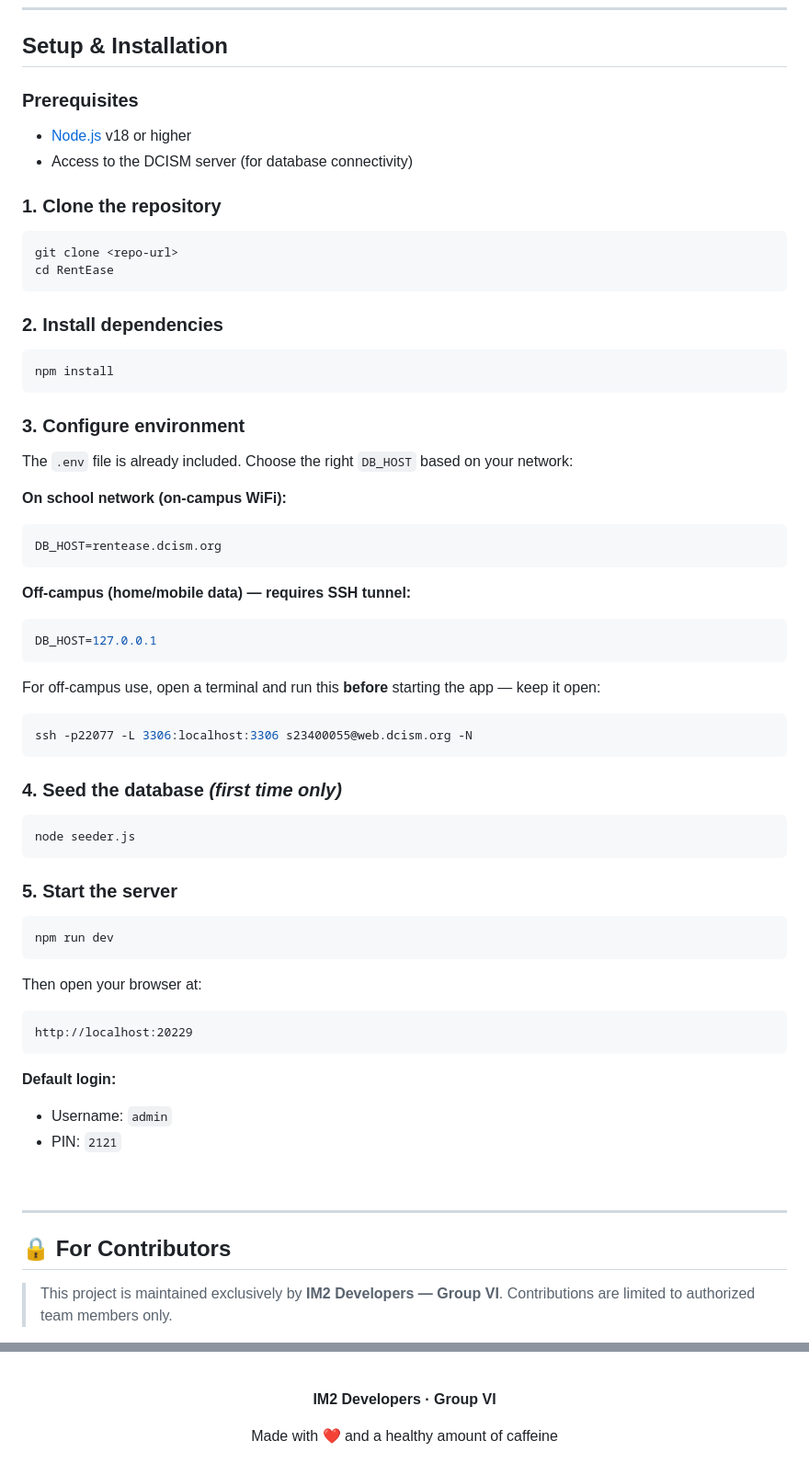
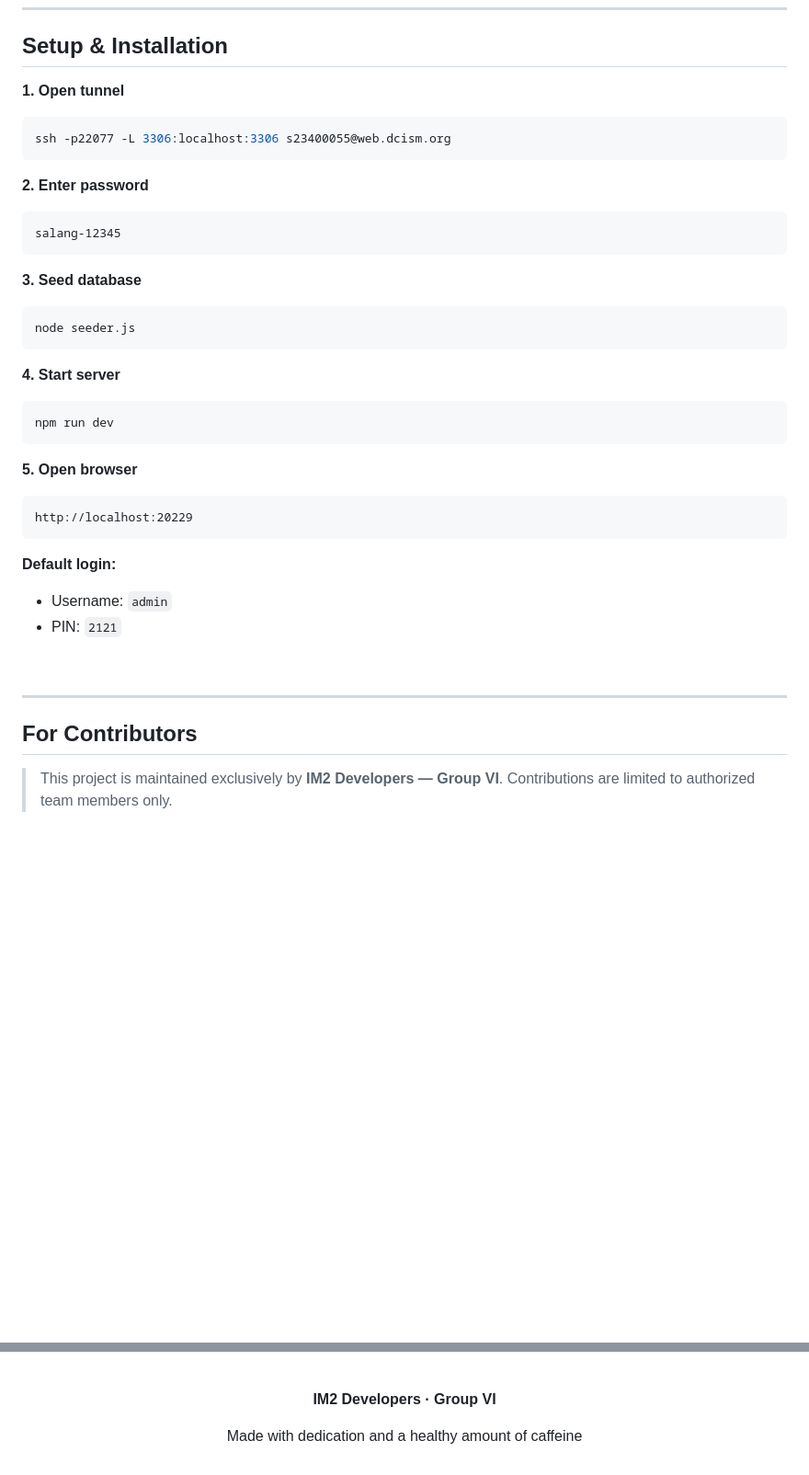
Before and after one commit to puccapu/Appdev-RentEase, a Markdown page: README.md, 2 parts joined by grey strips. Shown at 92% size. Rendered like a GitHub page; blank space fills up the shorter version.

Commit message:
chore: update README file

````diff
--- a/README.md
+++ b/README.md
@@ -83,56 +83,27 @@ With a centralized database and a user-friendly interface, RentEase supports eff
 
 ## Setup & Installation
 
-### Prerequisites
-
-- [Node.js](https://nodejs.org/) v18 or higher
-- Access to the DCISM server (for database connectivity)
-
-### 1. Clone the repository
-
+**1. Open tunnel**
 ```bash
-git clone <repo-url>
-cd RentEase
+ssh -p22077 -L 3306:localhost:3306 s23400055@web.dcism.org
 ```
 
-### 2. Install dependencies
-
-```bash
-npm install
+**2. Enter password**
+```
+salang-12345
 ```
 
-### 3. Configure environment
-
-The `.env` file is already included. Choose the right `DB_HOST` based on your network:
-
-**On school network (on-campus WiFi):**
-```env
-DB_HOST=rentease.dcism.org
-```
-
-**Off-campus (home/mobile data) — requires SSH tunnel:**
-```env
-DB_HOST=127.0.0.1
-```
-
-For off-campus use, open a terminal and run this **before** starting the app — keep it open:
-```bash
-ssh -p22077 -L 3306:localhost:3306 s23400055@web.dcism.org -N
-```
-
-### 4. Seed the database *(first time only)*
-
+**3. Seed database**
 ```bash
 node seeder.js
 ```
 
-### 5. Start the server
-
+**4. Start server**
 ```bash
 npm run dev
 ```
 
-Then open your browser at:
+**5. Open browser**
 ```
 http://localhost:20229
 ```
@@ -145,7 +116,7 @@ http://localhost:20229
 
 ---
 
-## 🔒 For Contributors
+## For Contributors
 
 > This project is maintained exclusively by **IM2 Developers — Group VI**. Contributions are limited to authorized team members only.
 
@@ -210,6 +181,6 @@ git push origin <your-branch>
 
 **IM2 Developers · Group VI**
 
-Made with ❤️ and a healthy amount of caffeine
+Made with dedication and a healthy amount of caffeine
 
 </div>
````
Also changed, not shown: other parts of README.md (+8 -8 lines).
